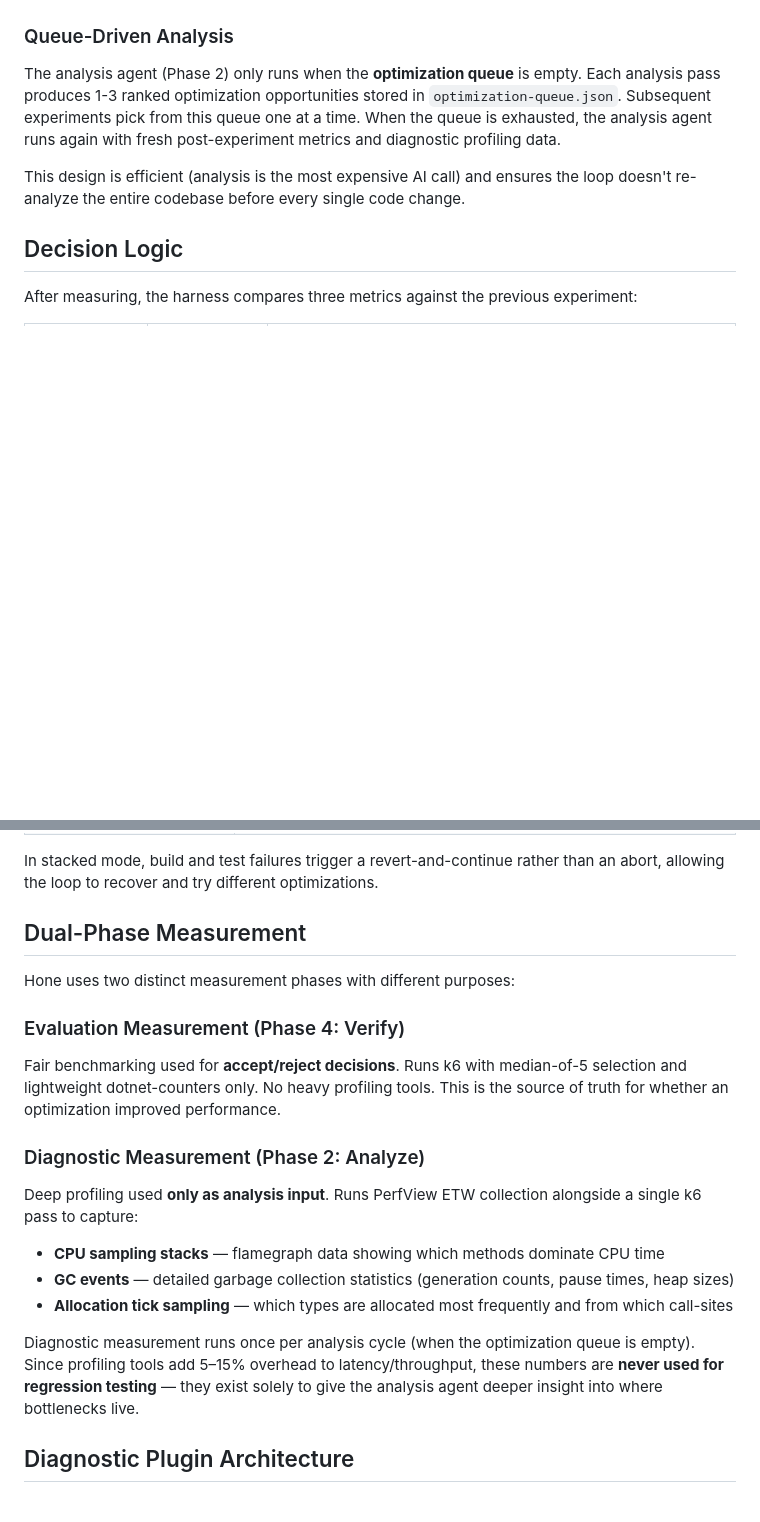
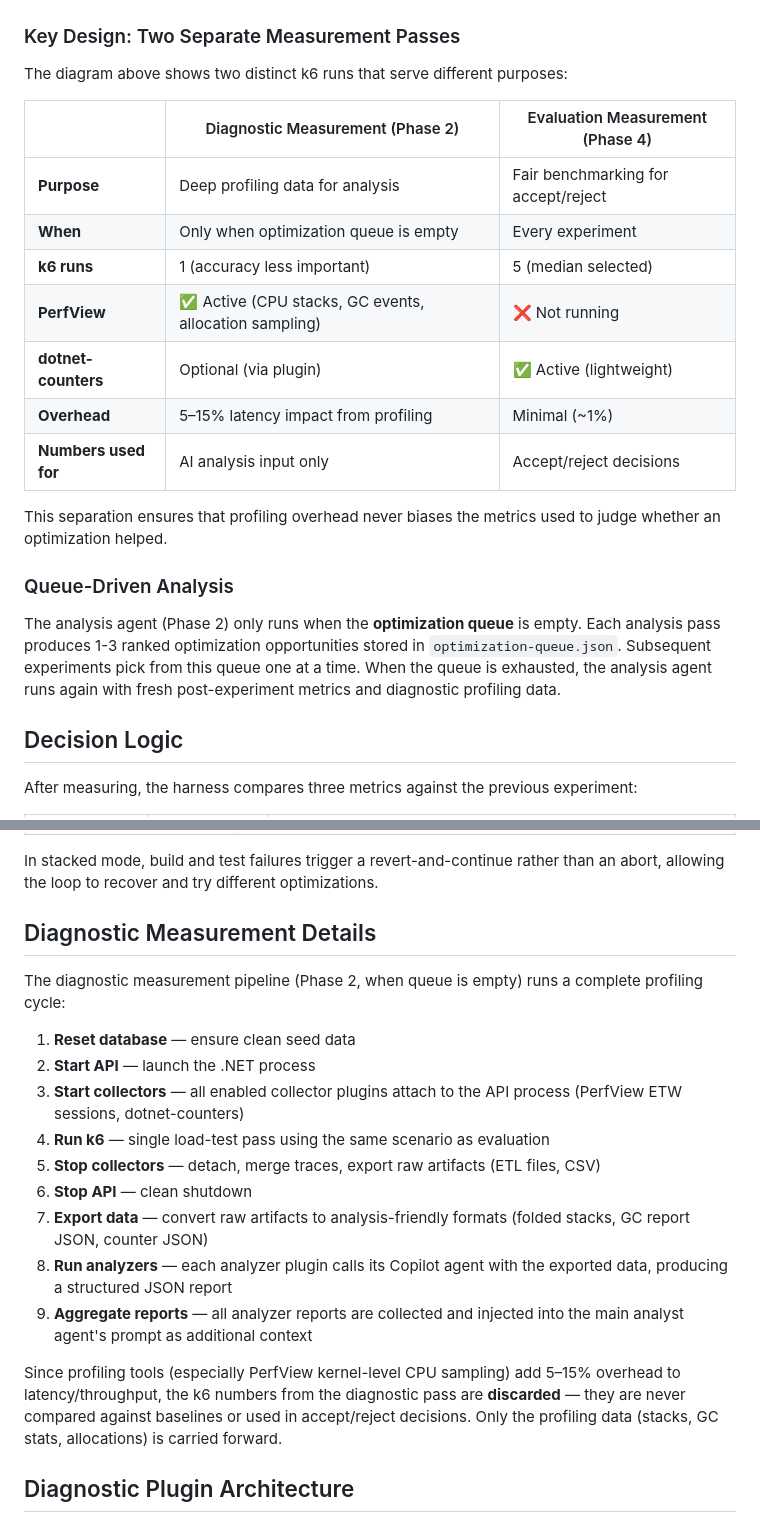
Before and after one commit to J-Bax/Hone, a Markdown page: docs/architecture.md, 2 parts joined by grey strips. Rendered like a GitHub page; blank space fills up the shorter version.

````diff
--- a/docs/architecture.md
+++ b/docs/architecture.md
@@ -65,11 +77,25 @@ flowchart TD
     style PUBLISH fill:#4a90d9,color:#fff
 ```
 
+### Key Design: Two Separate Measurement Passes
+
+The diagram above shows two distinct k6 runs that serve different purposes:
+
+| | Diagnostic Measurement (Phase 2) | Evaluation Measurement (Phase 4) |
+|---|---|---|
+| **Purpose** | Deep profiling data for analysis | Fair benchmarking for accept/reject |
+| **When** | Only when optimization queue is empty | Every experiment |
+| **k6 runs** | 1 (accuracy less important) | 5 (median selected) |
+| **PerfView** | ✅ Active (CPU stacks, GC events, allocation sampling) | ❌ Not running |
+| **dotnet-counters** | Optional (via plugin) | ✅ Active (lightweight) |
+| **Overhead** | 5–15% latency impact from profiling | Minimal (~1%) |
+| **Numbers used for** | AI analysis input only | Accept/reject decisions |
+
+This separation ensures that profiling overhead never biases the metrics used to judge whether an optimization helped.
+
 ### Queue-Driven Analysis
 
 The analysis agent (Phase 2) only runs when the **optimization queue** is empty. Each analysis pass produces 1-3 ranked optimization opportunities stored in `optimization-queue.json`. Subsequent experiments pick from this queue one at a time. When the queue is exhausted, the analysis agent runs again with fresh post-experiment metrics and diagnostic profiling data.
-
-This design is efficient (analysis is the most expensive AI call) and ensures the loop doesn't re-analyze the entire codebase before every single code change.
 
 ## Decision Logic
 
@@ -122,22 +148,21 @@ The loop stops when any of these conditions is met:
 
 In stacked mode, build and test failures trigger a revert-and-continue rather than an abort, allowing the loop to recover and try different optimizations.
 
-## Dual-Phase Measurement
+## Diagnostic Measurement Details
 
-Hone uses two distinct measurement phases with different purposes:
+The diagnostic measurement pipeline (Phase 2, when queue is empty) runs a complete profiling cycle:
 
-### Evaluation Measurement (Phase 4: Verify)
+1. **Reset database** — ensure clean seed data
+2. **Start API** — launch the .NET process
+3. **Start collectors** — all enabled collector plugins attach to the API process (PerfView ETW sessions, dotnet-counters)
+4. **Run k6** — single load-test pass using the same scenario as evaluation
+5. **Stop collectors** — detach, merge traces, export raw artifacts (ETL files, CSV)
+6. **Stop API** — clean shutdown
+7. **Export data** — convert raw artifacts to analysis-friendly formats (folded stacks, GC report JSON, counter JSON)
+8. **Run analyzers** — each analyzer plugin calls its Copilot agent with the exported data, producing a structured JSON report
+9. **Aggregate reports** — all analyzer reports are collected and injected into the main analyst agent's prompt as additional context
 
-Fair benchmarking used for **accept/reject decisions**. Runs k6 with median-of-5 selection and lightweight dotnet-counters only. No heavy profiling tools. This is the source of truth for whether an optimization improved performance.
-
-### Diagnostic Measurement (Phase 2: Analyze)
-
-Deep profiling used **only as analysis input**. Runs PerfView ETW collection alongside a single k6 pass to capture:
-- **CPU sampling stacks** — flamegraph data showing which methods dominate CPU time
-- **GC events** — detailed garbage collection statistics (generation counts, pause times, heap sizes)
-- **Allocation tick sampling** — which types are allocated most frequently and from which call-sites
-
-Diagnostic measurement runs once per analysis cycle (when the optimization queue is empty). Since profiling tools add 5–15% overhead to latency/throughput, these numbers are **never used for regression testing** — they exist solely to give the analysis agent deeper insight into where bottlenecks live.
+Since profiling tools (especially PerfView kernel-level CPU sampling) add 5–15% overhead to latency/throughput, the k6 numbers from the diagnostic pass are **discarded** — they are never compared against baselines or used in accept/reject decisions. Only the profiling data (stacks, GC stats, allocations) is carried forward.
 
 ## Diagnostic Plugin Architecture
 
````
Also changed, not shown: other parts of docs/architecture.md (+30 -18 lines).
